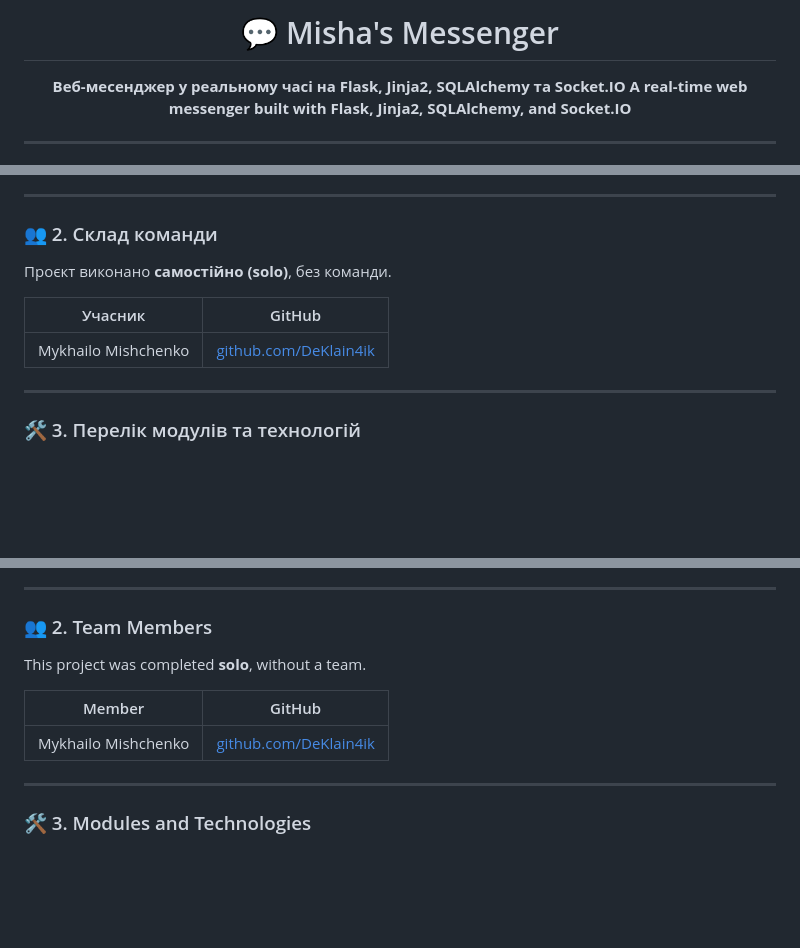
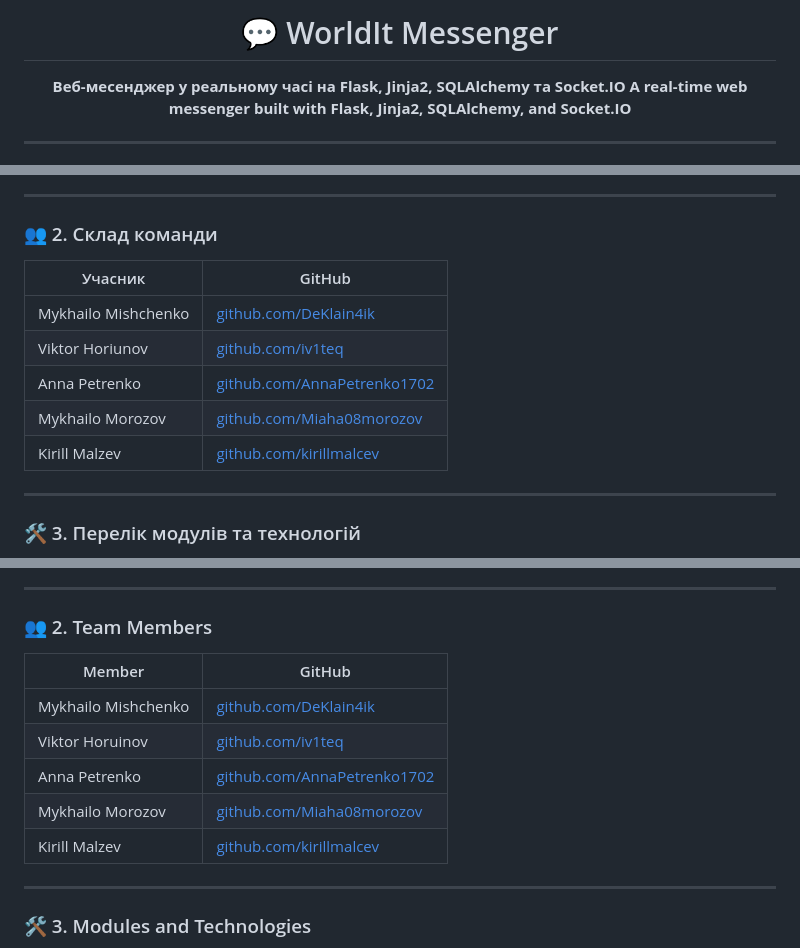
Before and after one commit to DeKlain4ik/Messenger, a Markdown page: README.md, 3 parts joined by grey strips. GitHub-like rendering; blank space fills up the shorter version.

```diff
--- a/README.md
+++ b/README.md
@@ -1,6 +1,6 @@
 <div align="center">
 
-# 💬 Misha's Messenger
+# 💬 WorldIt Messenger
 
 **Веб-месенджер у реальному часі на Flask, Jinja2, SQLAlchemy та Socket.IO**
 **A real-time web messenger built with Flask, Jinja2, SQLAlchemy, and Socket.IO**
@@ -40,11 +40,13 @@
 
 ### 👥 2. Склад команди
 
-Проєкт виконано **самостійно (solo)**, без команди.
-
 | Учасник | GitHub |
 |---|---|
 | Mykhailo Mishchenko | [github.com/DeKlain4ik](https://github.com/DeKlain4ik) |
+| Viktor Horiunov | [github.com/iv1teq](https://github.com/iv1teq) |
+| Anna Petrenko | [github.com/AnnaPetrenko1702](https://github.com/AnnaPetrenko1702) |
+| Mykhailo Morozov | [github.com/Miaha08morozov](https://github.com/Miaha08morozov) |
+| Kirill Malzev | [github.com/kirillmalcev](https://github.com/kirillmalcev) |
 
 ---
 
@@ -205,11 +207,13 @@ In short, it's a solid "learning sandbox" for understanding the architecture of
 
 ### 👥 2. Team Members
 
-This project was completed **solo**, without a team.
-
 | Member | GitHub |
 |---|---|
 | Mykhailo Mishchenko | [github.com/DeKlain4ik](https://github.com/DeKlain4ik) |
+| Viktor Horuinov | [github.com/iv1teq](https://github.com/iv1teq) |
+| Anna Petrenko | [github.com/AnnaPetrenko1702](https://github.com/AnnaPetrenko1702) |
+| Mykhailo Morozov | [github.com/Miaha08morozov](https://github.com/Miaha08morozov) |
+| Kirill Malzev | [github.com/kirillmalcev](https://github.com/kirillmalcev) |
 
 ---
 
```
